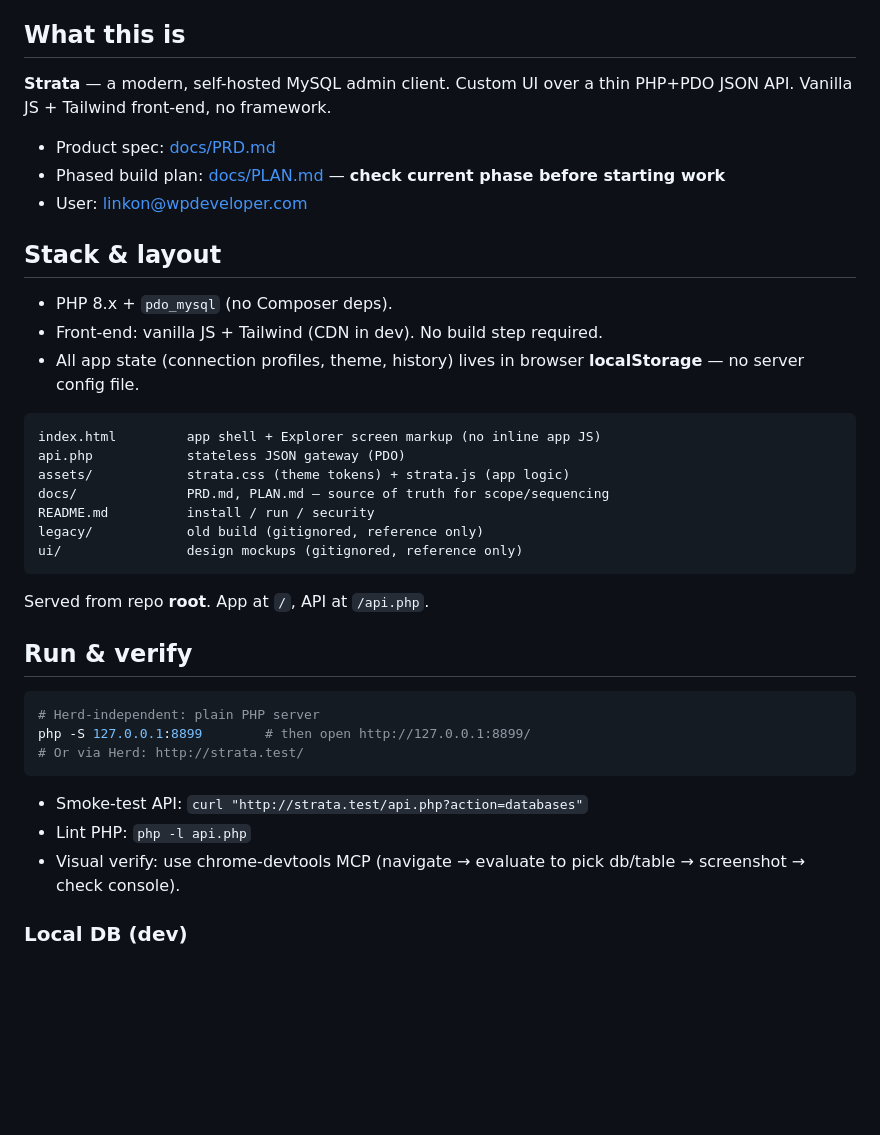
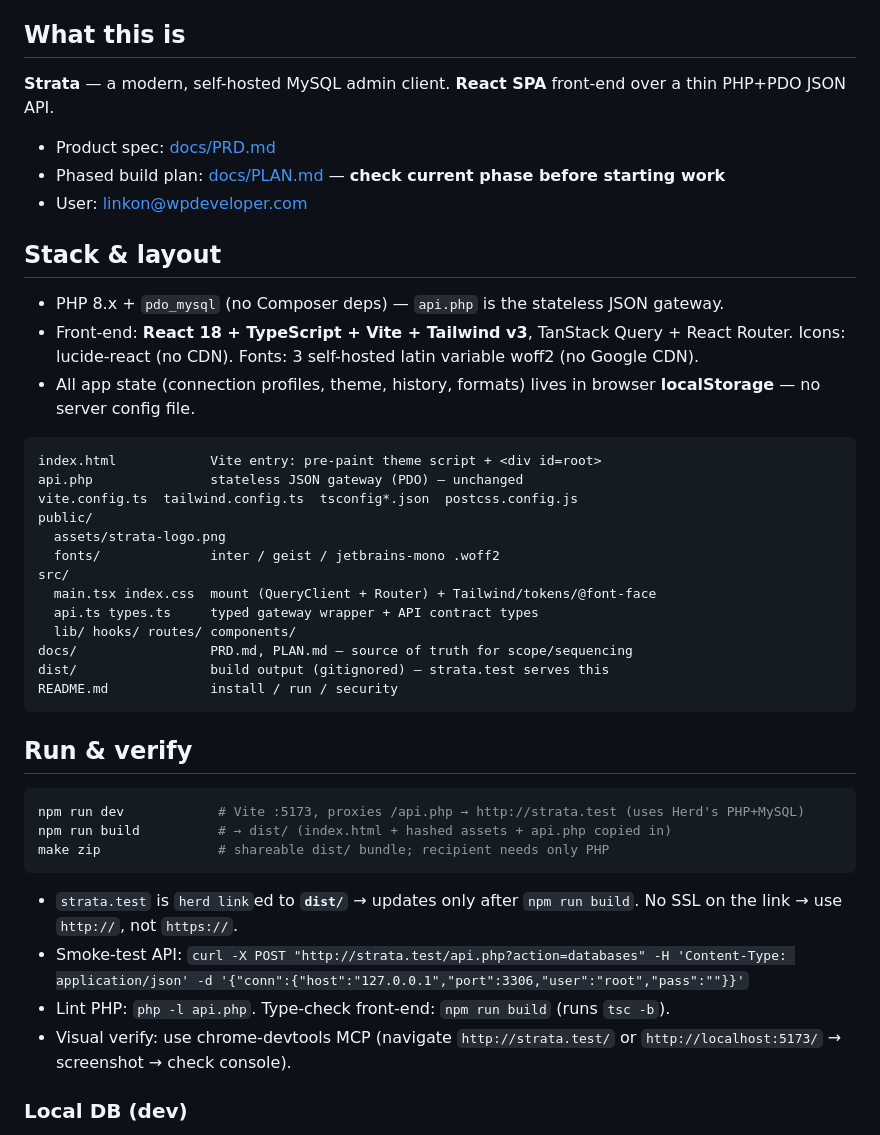
Before and after one commit to jakaria-istauk/strata, a Markdown page: CLAUDE.md, the part around one of its changes. GitHub-like rendering; blank space fills up the shorter version.

````diff
--- a/CLAUDE.md
+++ b/CLAUDE.md
@@ -4,7 +4,7 @@ Project context for Claude Code. Read this first.
 
 ## What this is
 
-**Strata** — a modern, self-hosted MySQL admin client. Custom UI over a thin PHP+PDO JSON API. Vanilla JS + Tailwind front-end, no framework.
+**Strata** — a modern, self-hosted MySQL admin client. **React SPA** front-end over a thin PHP+PDO JSON API.
 
 - Product spec: [docs/PRD.md](docs/PRD.md)
 - Phased build plan: [docs/PLAN.md](docs/PLAN.md) — **check current phase before starting work**
@@ -12,33 +12,38 @@ Project context for Claude Code. Read this first.
 
 ## Stack & layout
 
-- PHP 8.x + `pdo_mysql` (no Composer deps).
-- Front-end: vanilla JS + Tailwind (CDN in dev). No build step required.
-- All app state (connection profiles, theme, history) lives in browser **localStorage** — no server config file.
+- PHP 8.x + `pdo_mysql` (no Composer deps) — `api.php` is the stateless JSON gateway.
+- Front-end: **React 18 + TypeScript + Vite + Tailwind v3**, TanStack Query + React Router. Icons: lucide-react (no CDN). Fonts: 3 self-hosted latin variable woff2 (no Google CDN).
+- All app state (connection profiles, theme, history, formats) lives in browser **localStorage** — no server config file.
 
 ```
-index.html         app shell + Explorer screen markup (no inline app JS)
-api.php            stateless JSON gateway (PDO)
-assets/            strata.css (theme tokens) + strata.js (app logic)
-docs/              PRD.md, PLAN.md — source of truth for scope/sequencing
-README.md          install / run / security
-legacy/            old build (gitignored, reference only)
-ui/                design mockups (gitignored, reference only)
+index.html            Vite entry: pre-paint theme script + <div id=root>
+api.php               stateless JSON gateway (PDO) — unchanged
+vite.config.ts  tailwind.config.ts  tsconfig*.json  postcss.config.js
+public/
+  assets/strata-logo.png
+  fonts/              inter / geist / jetbrains-mono .woff2
+src/
+  main.tsx index.css  mount (QueryClient + Router) + Tailwind/tokens/@font-face
+  api.ts types.ts     typed gateway wrapper + API contract types
+  lib/ hooks/ routes/ components/
+docs/                 PRD.md, PLAN.md — source of truth for scope/sequencing
+dist/                 build output (gitignored) — strata.test serves this
+README.md             install / run / security
 ```
-
-Served from repo **root**. App at `/`, API at `/api.php`.
 
 ## Run & verify
 
 ```bash
-# Herd-independent: plain PHP server
-php -S 127.0.0.1:8899        # then open http://127.0.0.1:8899/
-# Or via Herd: http://strata.test/
+npm run dev            # Vite :5173, proxies /api.php → http://strata.test (uses Herd's PHP+MySQL)
+npm run build          # → dist/ (index.html + hashed assets + api.php copied in)
+make zip               # shareable dist/ bundle; recipient needs only PHP
 ```
 
-- Smoke-test API: `curl "http://strata.test/api.php?action=databases"`
-- Lint PHP: `php -l api.php`
-- Visual verify: use chrome-devtools MCP (navigate → evaluate to pick db/table → screenshot → check console).
+- `strata.test` is `herd link`ed to **`dist/`** → updates only after `npm run build`. No SSL on the link → use `http://`, not `https://`.
+- Smoke-test API: `curl -X POST "http://strata.test/api.php?action=databases" -H 'Content-Type: application/json' -d '{"conn":{"host":"127.0.0.1","port":3306,"user":"root","pass":""}}'`
+- Lint PHP: `php -l api.php`. Type-check front-end: `npm run build` (runs `tsc -b`).
+- Visual verify: use chrome-devtools MCP (navigate `http://strata.test/` or `http://localhost:5173/` → screenshot → check console).
 
 ### Local DB (dev)
 Herd MySQL on `127.0.0.1:3306`, user `root`, no password. `wp` DB has real tables (e.g. `wp_users`) good for testing. `assetrail` is empty — don't use it for grid tests.
````
Also changed, not shown: other parts of CLAUDE.md (+11 -5 lines), docs/PLAN.md (+74 -85 lines), docs/PRD.md (+2 -2 lines).
